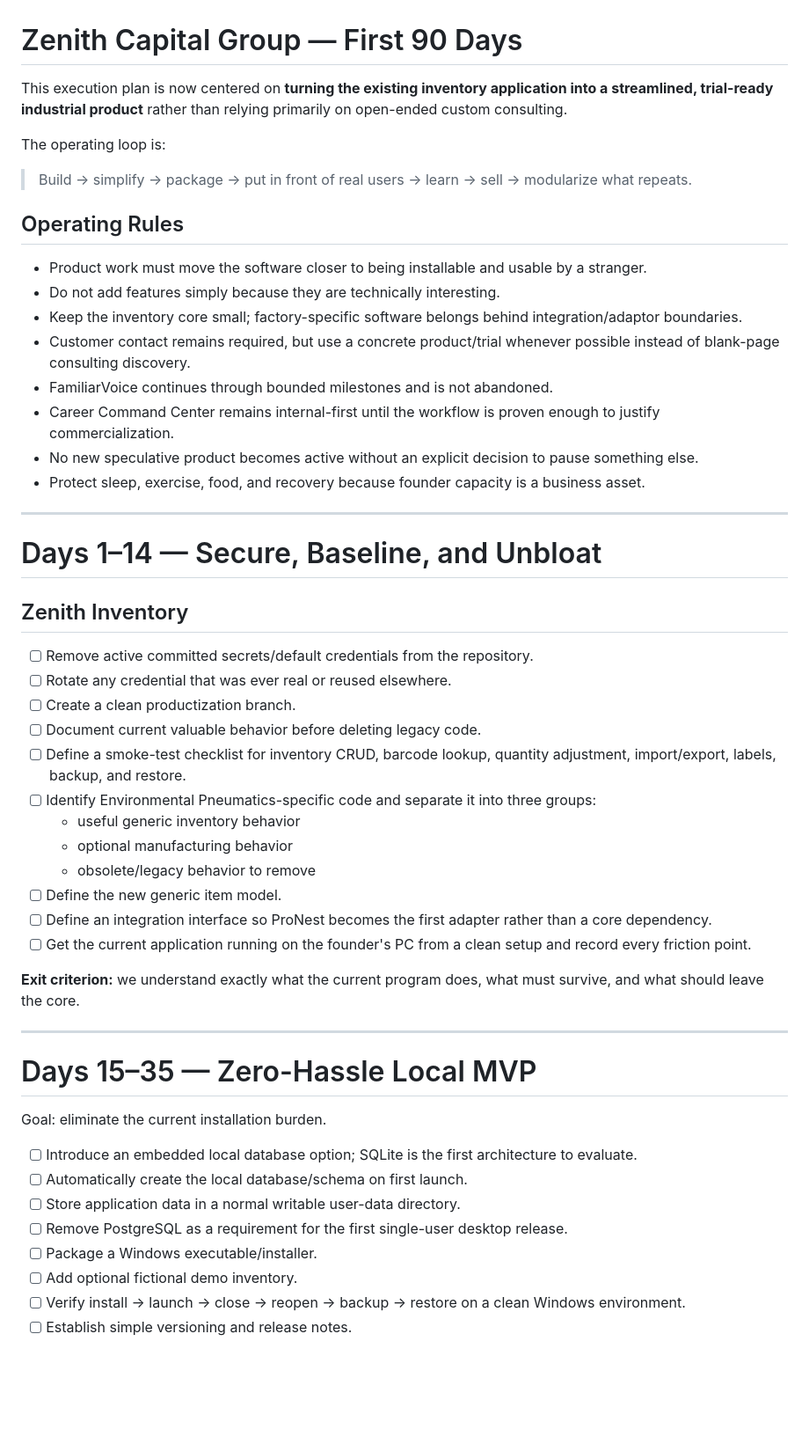
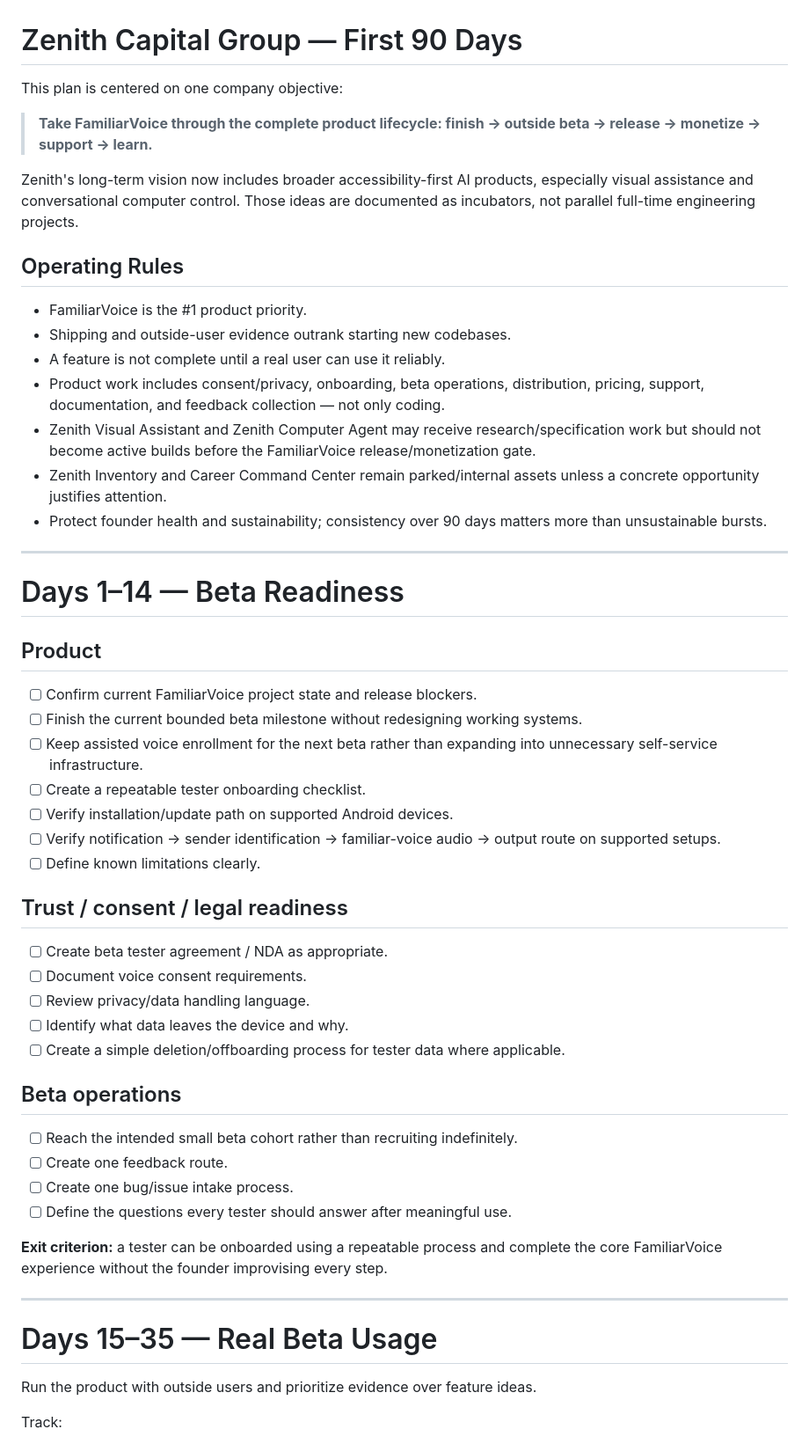
Before and after one commit to ZachPoli/zenith-capital-group, a Markdown page: docs/90_DAY_EXECUTION_PLAN.md, the part around one of its changes. Shown at 88% size. Rendered like a GitHub page; blank space fills up the shorter version.

Commit message:
Refocus 90-day plan on shipping FamiliarVoice

```diff
--- a/docs/90_DAY_EXECUTION_PLAN.md
+++ b/docs/90_DAY_EXECUTION_PLAN.md
@@ -1,55 +1,57 @@
 # Zenith Capital Group — First 90 Days
 
-This execution plan is now centered on **turning the existing inventory application into a streamlined, trial-ready industrial product** rather than relying primarily on open-ended custom consulting.
+This plan is centered on one company objective:
 
-The operating loop is:
+> **Take FamiliarVoice through the complete product lifecycle: finish -> outside beta -> release -> monetize -> support -> learn.**
 
-> Build -> simplify -> package -> put in front of real users -> learn -> sell -> modularize what repeats.
+Zenith's long-term vision now includes broader accessibility-first AI products, especially visual assistance and conversational computer control. Those ideas are documented as incubators, not parallel full-time engineering projects.
 
 ## Operating Rules
 
-- Product work must move the software closer to being installable and usable by a stranger.
-- Do not add features simply because they are technically interesting.
-- Keep the inventory core small; factory-specific software belongs behind integration/adaptor boundaries.
-- Customer contact remains required, but use a concrete product/trial whenever possible instead of blank-page consulting discovery.
-- FamiliarVoice continues through bounded milestones and is not abandoned.
-- Career Command Center remains internal-first until the workflow is proven enough to justify commercialization.
-- No new speculative product becomes active without an explicit decision to pause something else.
-- Protect sleep, exercise, food, and recovery because founder capacity is a business asset.
+- FamiliarVoice is the #1 product priority.
+- Shipping and outside-user evidence outrank starting new codebases.
+- A feature is not complete until a real user can use it reliably.
+- Product work includes consent/privacy, onboarding, beta operations, distribution, pricing, support, documentation, and feedback collection — not only coding.
+- Zenith Visual Assistant and Zenith Computer Agent may receive research/specification work but should not become active builds before the FamiliarVoice release/monetization gate.
+- Zenith Inventory and Career Command Center remain parked/internal assets unless a concrete opportunity justifies attention.
+- Protect founder health and sustainability; consistency over 90 days matters more than unsustainable bursts.
 
 ---
 
-# Days 1–14 — Secure, Baseline, and Unbloat
+# Days 1–14 — Beta Readiness
 
-## Zenith Inventory
+## Product
 
-- [ ] Remove active committed secrets/default credentials from the repository.
-- [ ] Rotate any credential that was ever real or reused elsewhere.
-- [ ] Create a clean productization branch.
-- [ ] Document current valuable behavior before deleting legacy code.
-- [ ] Define a smoke-test checklist for inventory CRUD, barcode lookup, quantity adjustment, import/export, labels, backup, and restore.
-- [ ] Identify Environmental Pneumatics-specific code and separate it into three groups:
-  - useful generic inventory behavior
-  - optional manufacturing behavior
-  - obsolete/legacy behavior to remove
-- [ ] Define the new generic item model.
-- [ ] Define an integration interface so ProNest becomes the first adapter rather than a core dependency.
-- [ ] Get the current application running on the founder's PC from a clean setup and record every friction point.
+- [ ] Confirm current FamiliarVoice project state and release blockers.
+- [ ] Finish the current bounded beta milestone without redesigning working systems.
+- [ ] Keep assisted voice enrollment for the next beta rather than expanding into unnecessary self-service infrastructure.
+- [ ] Create a repeatable tester onboarding checklist.
+- [ ] Verify installation/update path on supported Android devices.
+- [ ] Verify notification -> sender identification -> familiar-voice audio -> output route on supported setups.
+- [ ] Define known limitations clearly.
 
-**Exit criterion:** we understand exactly what the current program does, what must survive, and what should leave the core.
+## Trust / consent / legal readiness
+
+- [ ] Create beta tester agreement / NDA as appropriate.
+- [ ] Document voice consent requirements.
+- [ ] Review privacy/data handling language.
+- [ ] Identify what data leaves the device and why.
+- [ ] Create a simple deletion/offboarding process for tester data where applicable.
+
+## Beta operations
+
+- [ ] Reach the intended small beta cohort rather than recruiting indefinitely.
+- [ ] Create one feedback route.
+- [ ] Create one bug/issue intake process.
+- [ ] Define the questions every tester should answer after meaningful use.
+
+**Exit criterion:** a tester can be onboarded using a repeatable process and complete the core FamiliarVoice experience without the founder improvising every step.
 
 ---
 
-# Days 15–35 — Zero-Hassle Local MVP
+# Days 15–35 — Real Beta Usage
 
-Goal: eliminate the current installation burden.
+Run the product with outside users and prioritize evidence over feature ideas.
 
-- [ ] Introduce an embedded local database option; SQLite is the first architecture to evaluate.
-- [ ] Automatically create the local database/schema on first launch.
-- [ ] Store application data in a normal writable user-data directory.
-- [ ] Remove PostgreSQL as a requirement for the first single-user desktop release.
-- [ ] Package a Windows executable/installer.
-- [ ] Add optional fictional demo inventory.
-- [ ] Verify install -> launch -> close -> reopen -> backup -> restore on a clean Windows environment.
-- [ ] Establish simple versioning and release notes.
+Track:
 
```
Also changed, not shown: other parts of docs/90_DAY_EXECUTION_PLAN.md (+149 -104 lines).
